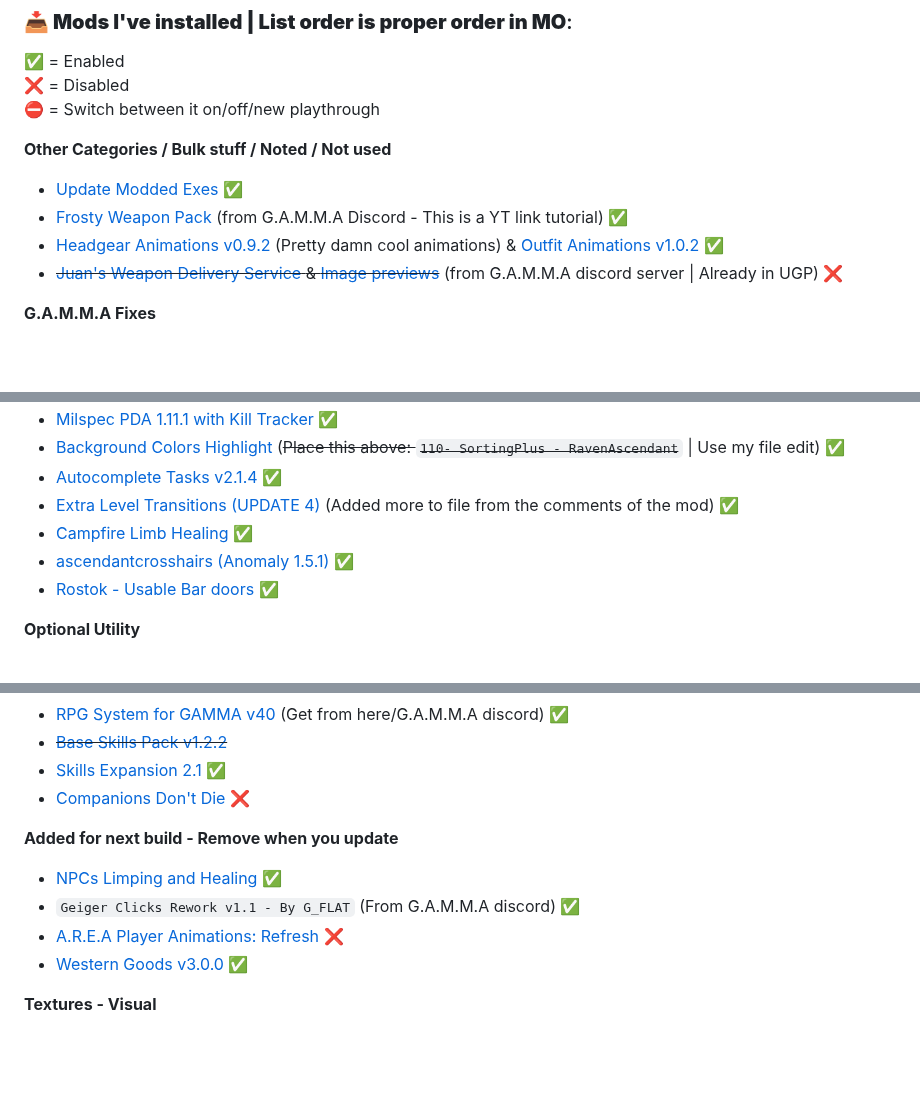
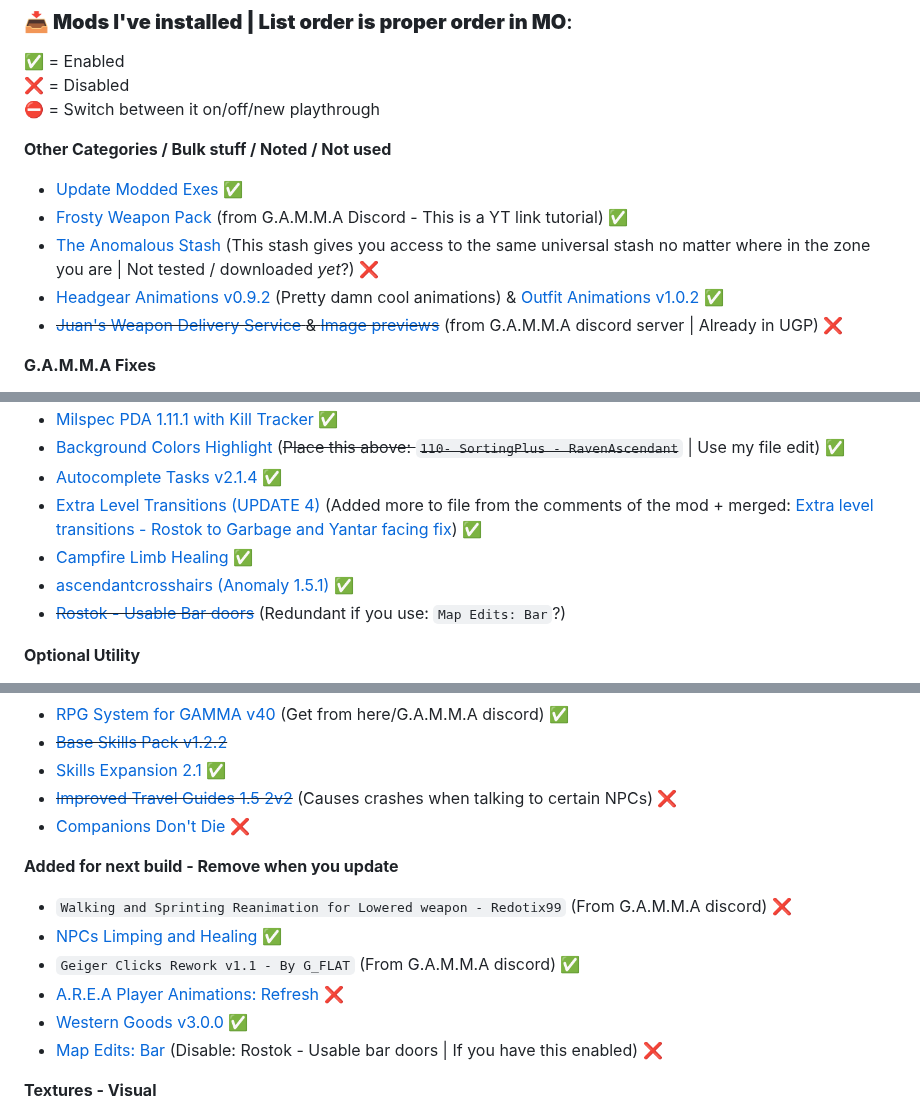
Before and after one commit to misspent/Random-Stuff, a Markdown page: README.md, 3 parts joined by grey strips. Rendered like a GitHub page; folded sections open; blank space fills up the shorter version.

```diff
--- a/README.md
+++ b/README.md
@@ -101,6 +101,7 @@ This is how `skilldex` from G.A.M.M.A discord server does it (he has ultra wide)
 **Other Categories / Bulk stuff / Noted / Not used**
 - [Update Modded Exes](https://github.com/themrdemonized/STALKER-Anomaly-modded-exes) ✅
 - [Frosty Weapon Pack](https://youtu.be/0mAgUuvs1FY) (from G.A.M.M.A Discord - This is a YT link tutorial) ✅
+- [The Anomalous Stash](https://www.moddb.com/mods/stalker-anomaly/addons/the-anomalous-stash-beta-09) (This stash gives you access to the same universal stash no matter where in the zone you are | Not tested / downloaded *yet*?) ❌
 - [Headgear Animations v0.9.2](https://www.moddb.com/mods/stalker-anomaly/addons/headgear-animations) (Pretty damn cool animations) & [Outfit Animations v1.0.2](https://www.moddb.com/mods/stalker-anomaly/addons/outfit-animations-v099) ✅
 - ~~[Juan's Weapon Delivery Service](https://drive.google.com/drive/folders/1_AMbGEbJDT8zioOTtNcEY62SmyMEilqI) & [Image previews](https://imgur.com/a/juans-weapon-delivery-service-showcase-pictures-UQKgPwS)~~ (from G.A.M.M.A discord server | Already in UGP) ❌
 
@@ -124,10 +125,10 @@ This is how `skilldex` from G.A.M.M.A discord server does it (he has ultra wide)
 - [Milspec PDA 1.11.1 with Kill Tracker](https://www.moddb.com/mods/stalker-anomaly/addons/milspec-pda-for-anomaly-151-152-and-gamma) ✅
 - [Background Colors Highlight](https://www.moddb.com/mods/stalker-anomaly/addons/background-color-highlight) (~~Place this above: `110- SortingPlus - RavenAscendant`~~ | Use my file edit) ✅
 - [Autocomplete Tasks v2.1.4](https://www.moddb.com/mods/stalker-anomaly/addons/dltx-unofficial-autocomplete-v4) ✅
-- [Extra Level Transitions (UPDATE 4)](https://www.moddb.com/mods/stalker-anomaly/addons/extra-cordon-darkscape-transition) (Added more to file from the comments of the mod) ✅
+- [Extra Level Transitions (UPDATE 4)](https://www.moddb.com/mods/stalker-anomaly/addons/extra-cordon-darkscape-transition) (Added more to file from the comments of the mod + merged: [Extra level transitions - Rostok to Garbage and Yantar facing fix](https://www.moddb.com/mods/stalker-anomaly/addons/extra-level-transitions-rostok-to-garbage-and-yantar-facing-fix)) ✅
 - [Campfire Limb Healing](https://github.com/ilrathCXV/Campfire-Limb-Healing) ✅
 - [ascendantcrosshairs (Anomaly 1.5.1)](https://www.moddb.com/mods/stalker-anomaly/addons/ascendantcrosshairs) ✅
-- [Rostok - Usable Bar doors](https://www.moddb.com/mods/stalker-anomaly/addons/usable-bar-doors) ✅
+- ~~[Rostok - Usable Bar doors](https://www.moddb.com/mods/stalker-anomaly/addons/usable-bar-doors)~~ (Redundant if you use: `Map Edits: Bar`?)
 
 **Optional Utility**
 - [inakrins hitmarker Yuzuke Enhanced](https://www.moddb.com/mods/stalker-anomaly/addons/inakrins-hitmarker-for-gamma) ❌
@@ -184,13 +185,16 @@ This is how `skilldex` from G.A.M.M.A discord server does it (he has ultra wide)
 - [RPG System for GAMMA v40](https://github.com/ilrathCXV/RPG-XP-Redux-Orleon-ilrathCXV)  (Get from here/G.A.M.M.A discord) ✅
 - ~~[Base Skills Pack v1.2.2](https://www.moddb.com/mods/stalker-anomaly/addons/base-skills-pack)~~
 - [Skills Expansion 2.1](https://www.moddb.com/mods/stalker-anomaly/addons/skills-expansion-for-anomaly-skill-system) ✅
+- ~~[Improved Travel Guides 1.5 2v2](https://www.moddb.com/mods/stalker-anomaly/addons/improved-travel-guides-1-5-2v2)~~ (Causes crashes when talking to certain NPCs) ❌
 - [Companions Don't Die](https://www.moddb.com/mods/stalker-anomaly/addons/companions-dont-die) ❌
 
 **Added for next build - Remove when you update**
+- `Walking and Sprinting Reanimation for Lowered weapon - Redotix99` (From G.A.M.M.A discord) ❌
 - [NPCs Limping and Healing](https://www.moddb.com/mods/stalker-anomaly/addons/mcm-npcs-limping-and-healing) ✅
 - `Geiger Clicks Rework v1.1 - By G_FLAT` (From G.A.M.M.A discord) ✅
 - [A.R.E.A Player Animations: Refresh](https://www.moddb.com/mods/stalker-anomaly/addons/area-player-animations-refresh) ❌
 - [Western Goods v3.0.0](https://www.moddb.com/mods/stalker-anomaly/addons/western-goods) ✅
+- [Map Edits: Bar](https://www.moddb.com/mods/stalker-anomaly/addons/map-edits-bar) (Disable: Rostok - Usable bar doors | If you have this enabled) ❌
 
 **Textures - Visual**
 - [Nicer Flashlights and Headlamps v2.0](https://www.moddb.com/mods/stalker-anomaly/addons/nicer-flashlights-and-headlamps-addon) (I used Clean variant 2 / F.E.A.R variant) ⛔
```
Also changed, not shown: other parts of README.md (+10 -6 lines).
